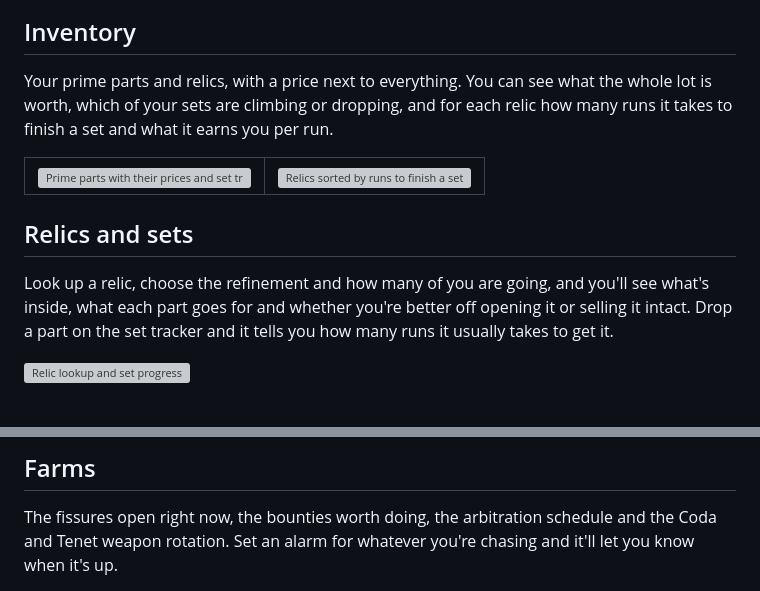
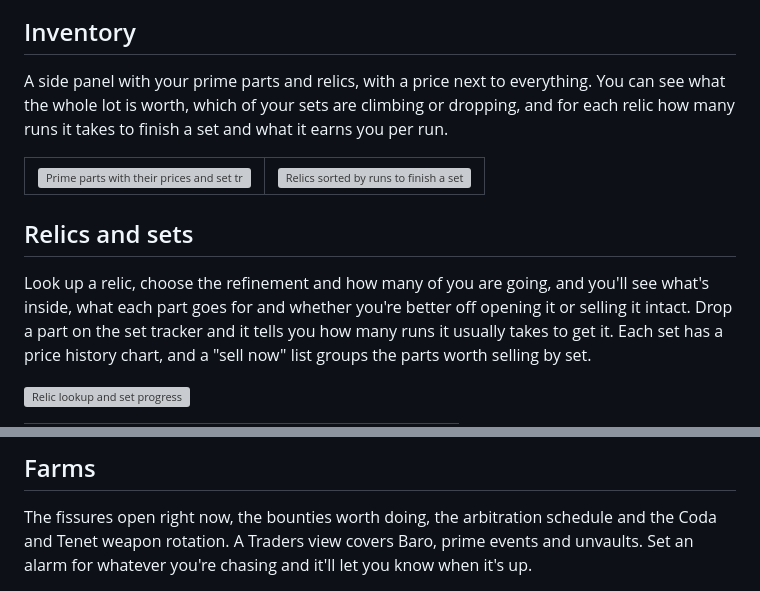
Before and after one commit to edelaf01/voidstonks, a Markdown page: README.md, 2 parts joined by grey strips. Rendered like a GitHub page; grey boxes are pictures that could not be loaded.

```diff
--- a/README.md
+++ b/README.md
@@ -46,7 +46,7 @@ puts it next to the one you have.
 
 ## Inventory
 
-Your prime parts and relics, with a price next to everything. You can see what the whole lot
+A side panel with your prime parts and relics, with a price next to everything. You can see what the whole lot
 is worth, which of your sets are climbing or dropping, and for each relic how many runs it
 takes to finish a set and what it earns you per run.
 
@@ -62,5 +62,6 @@ takes to finish a set and what it earns you per run.
 Look up a relic, choose the refinement and how many of you are going, and you'll see what's
 inside, what each part goes for and whether you're better off opening it or selling it intact.
 Drop a part on the set tracker and it tells you how many runs it usually takes to get it.
+Each set has a price history chart, and a "sell now" list groups the parts worth selling by set.
 
 ![Relic lookup and set progress](.github/readme/setsrelics.gif)
@@ -100,6 +112,6 @@ method, with the numbers behind it, is on the site:
 ## Farms
 
 The fissures open right now, the bounties worth doing, the arbitration schedule and the Coda
-and Tenet weapon rotation. Set an alarm for whatever you're chasing and it'll let you know when
-it's up.
+and Tenet weapon rotation. A Traders view covers Baro, prime events and unvaults. Set an alarm
+for whatever you're chasing and it'll let you know when it's up.
 
```
Also changed, not shown: other parts of README.md (+35 -9 lines), desktop/README.md (+2 -2 lines), .github/readme/riven-curiosities.gif (added), 4 other files.
